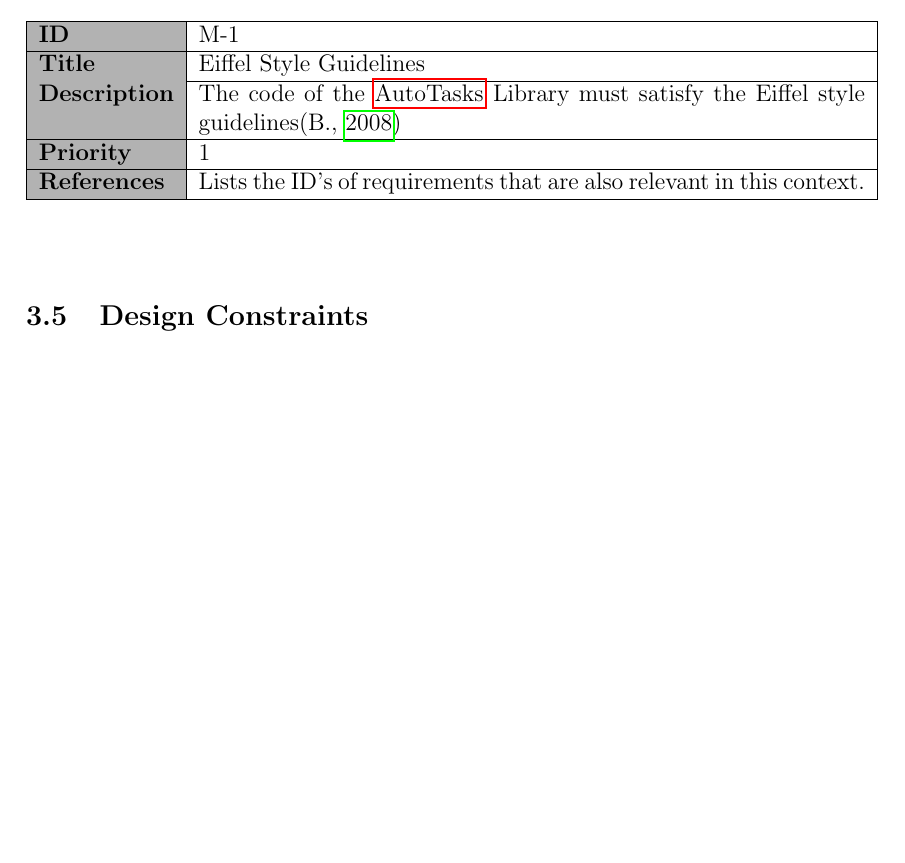
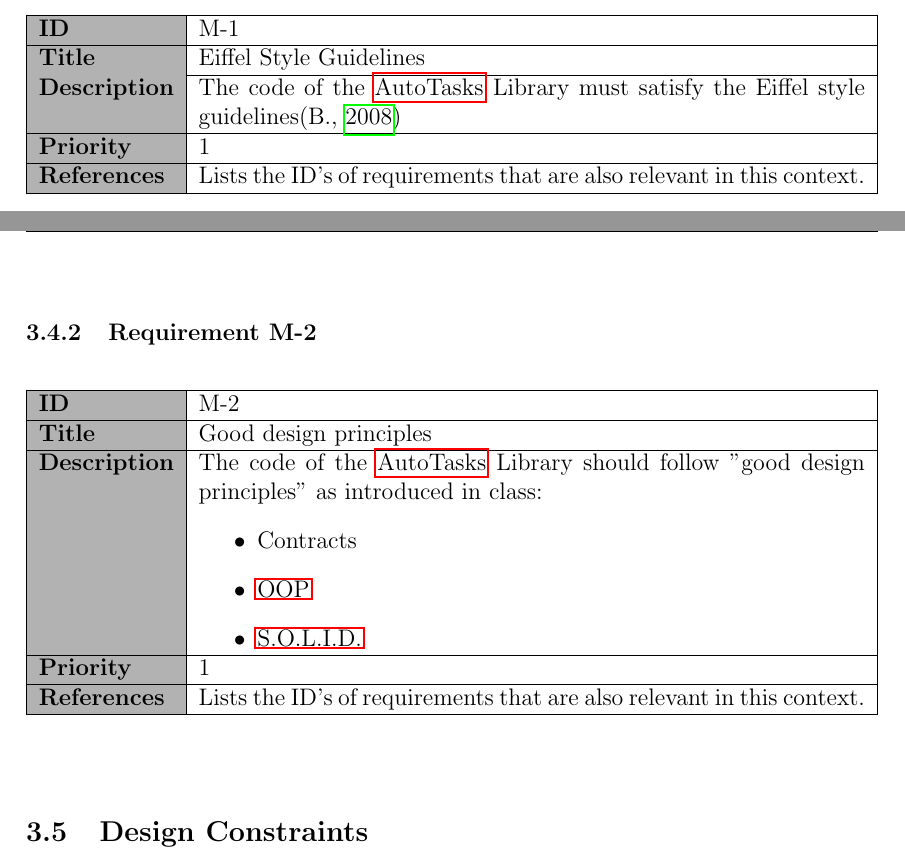
Before and after one commit to XLogosX/SoCon-SRS, a LaTeX document (srs.tex, which reads parts/requirements/maintainability/maintReq02.tex, parts/requirements/maintainability/maintReqs.tex): part of page 12 of 15 before the commit and two parts of pages 12 and 13 of 15 after it, the two joined at a grey line, cut so that both start at the same text, the shorter picture padded with empty space. Compiled offline with pdfLaTeX.

Commit message:
new maintainability requirement added

```diff
--- a/parts/requirements/maintainability/maintReq02.tex
+++ b/parts/requirements/maintainability/maintReq02.tex
@@ -5,13 +5,7 @@
         \hline
         \cellCol \textbf{ID} & \refreqZ\\ \hline
         \cellCol \textbf{Title} & Good design principles\\ \hline
-        \cellCol \textbf{Description} & The code of the \gls{projname} Library should follow "good design principles" as introduced in class:
-            \begin{itemized}
-                \item contracts
-                \item ooad
-                \item \gls{SOLID}
-            \end{itemized}
-        \\ \hline
+        \cellCol \textbf{Description} & The code of the \gls{projname} Library should follow "good design principles" as introduced in class: \begin{itemize} \item Contracts \item \gls{oop} \item \gls{solid} \end{itemize}  \\ \hline
         \cellCol \textbf{Priority} & 1 \\\hline
         \cellCol \textbf{References} & Lists the ID's of requirements that are also relevant in this context.\\\hline
     \end{tabularx}
--- a/parts/requirements/maintainability/maintReqs.tex
+++ b/parts/requirements/maintainability/maintReqs.tex
@@ -1,3 +1,4 @@
 \resetReqCtr
 \input{parts/requirements/maintainability/maintReq01}
+\input{parts/requirements/maintainability/maintReq02}
 \
```
Also changed, not shown: frontmatter/titlepage.tex (+1 -1 lines).
